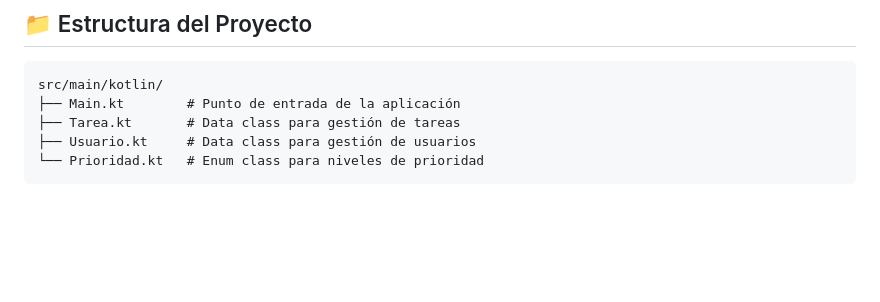
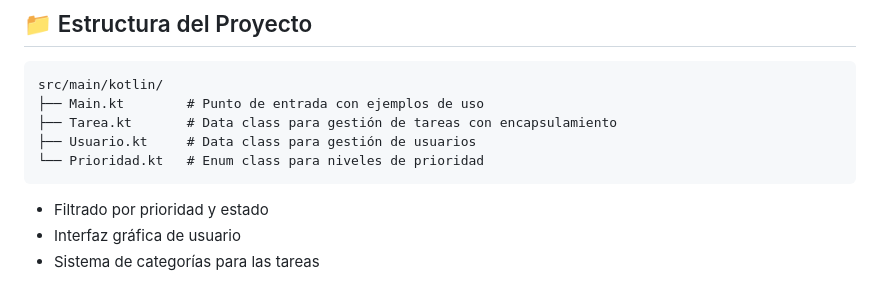
Before and after one commit to etec-programacion-2/programaci-n-2-2025-boggio-mulet-tareas-santi-boggio, a Markdown page: README.md, the part around the change printed below. Rendered like a GitHub page; blank space fills up the shorter version.

````diff
--- a/README.md
+++ b/README.md
@@ -105,8 +128,12 @@ println(usuario) // [1] Santiago -> santimulet@gmail.com
 
 ```
 src/main/kotlin/
-├── Main.kt        # Punto de entrada de la aplicación
-├── Tarea.kt       # Data class para gestión de tareas
+├── Main.kt        # Punto de entrada con ejemplos de uso
+├── Tarea.kt       # Data class para gestión de tareas con encapsulamiento
 ├── Usuario.kt     # Data class para gestión de usuarios
 └── Prioridad.kt   # Enum class para niveles de prioridad
 ```
+
+- Filtrado por prioridad y estado
+- Interfaz gráfica de usuario
+- Sistema de categorías para las tareas
````
Also changed, not shown: other parts of README.md (+32 -9 lines).
